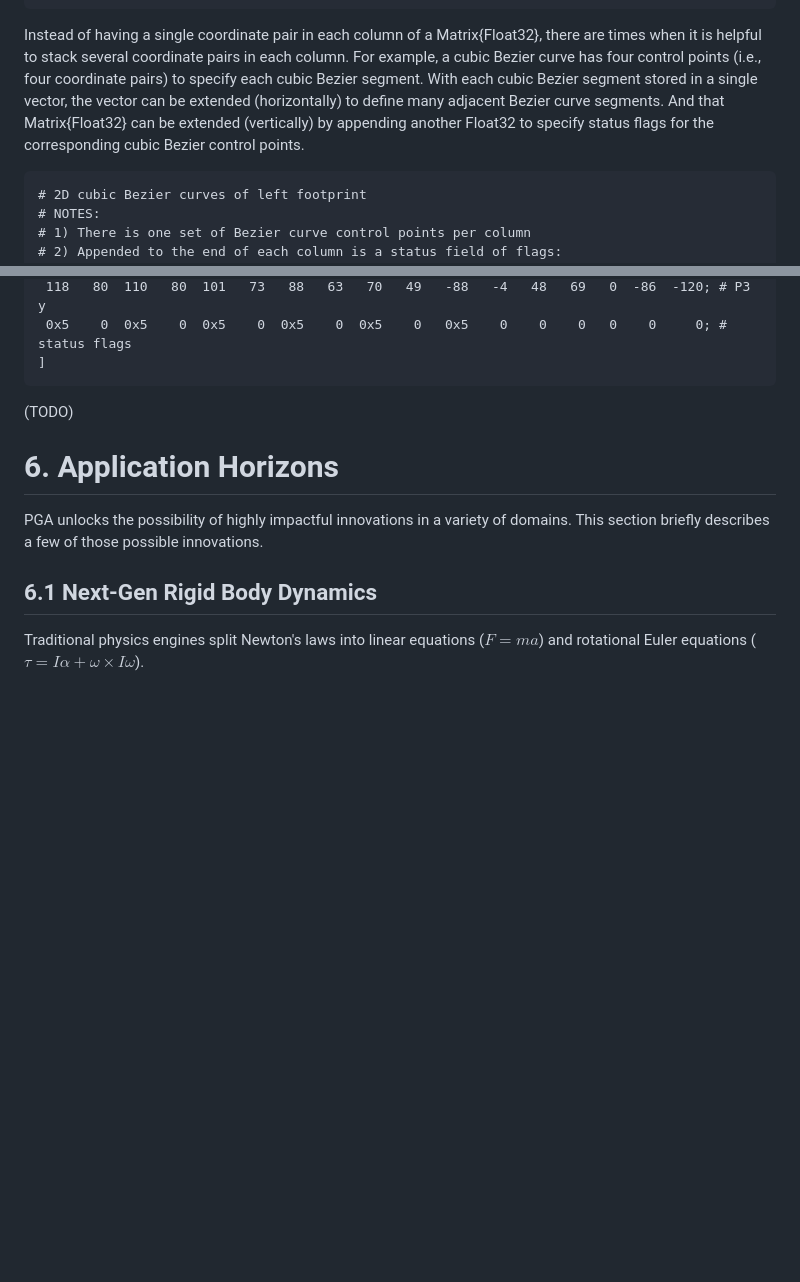
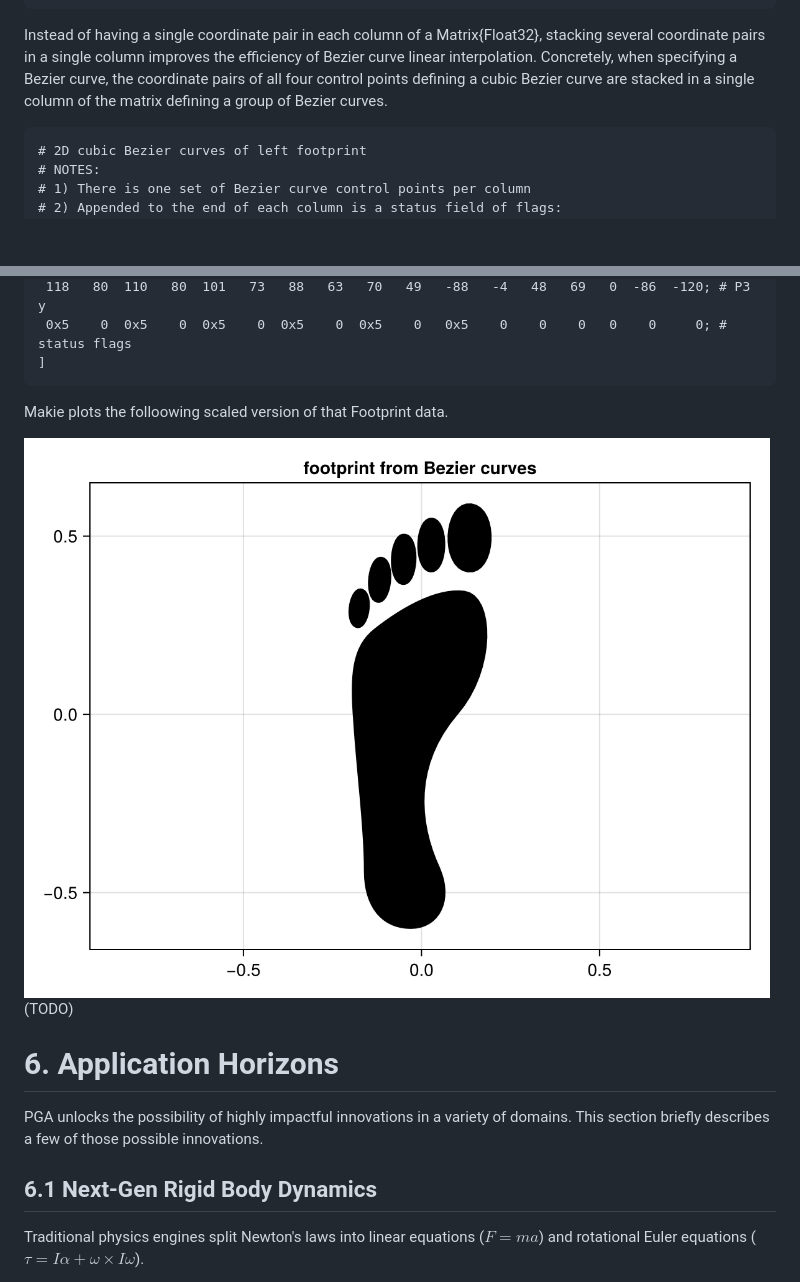
Before and after one commit to sepesi/ripga, a Markdown page: README.md, 2 parts joined by grey strips. Rendered like a GitHub page; pictures changed too: res/Footprint.png (added); blank space fills up the shorter version.

Commit message:
in ripgaitest.jl itest(), plotted Footprint
In README.md section 5, added plot of Footprint.
In .res/Footprint.png, stored plot of Footprint.
In ripgand.jl, removed some print statements used to debug Footprint.

test ok: Footprint.png looks good

next: start using Footprint image in PGA transformation demonstrations

call to action: report issues in documentation or library to https://github.com/sepesi/ripga#2

````diff
--- a/README.md
+++ b/README.md
@@ -1334,13 +1334,10 @@ poly(                  # poly() is for plotting closed polygons
    strokecolor=:black, # specify the border color
    strokewidth=1)      # specify the border width
 ```
-Instead of having a single coordinate pair in each column of a Matrix{Float32}, there are times when it is helpful
-to stack several coordinate pairs in each column. For example, a cubic Bezier curve has four control points (i.e.,
-four coordinate pairs) to specify each cubic Bezier segment. With each cubic Bezier segment stored in a single vector,
-the vector can be extended (horizontally) to define many adjacent Bezier curve segments. And that Matrix{Float32} can
-be extended (vertically) by appending another Float32 to specify status flags for the corresponding cubic Bezier control
-points.
-
+Instead of having a single coordinate pair in each column of a Matrix{Float32}, stacking several coordinate pairs in
+a single column improves the efficiency of Bezier curve linear interpolation. Concretely, when specifying a Bezier curve,
+the coordinate pairs of all four control points defining a cubic Bezier curve are stacked in a single column of the matrix
+defining a group of Bezier curves.
 ```
 # 2D cubic Bezier curves of left footprint
 # NOTES:
@@ -1372,7 +1369,9 @@ Footprint = Float32[  # centered 2D cubic Bezier control points of footprint (ge
  0x5    0  0x5    0  0x5    0  0x5    0  0x5    0   0x5    0    0    0   0    0     0; # status flags
 ]
 ```
+Makie plots the folloowing scaled version of that Footprint data.
 
+![Footprint image](./res/Footprint.png)
 (TODO)
 
 
````
Also changed, not shown: 3 other files.
